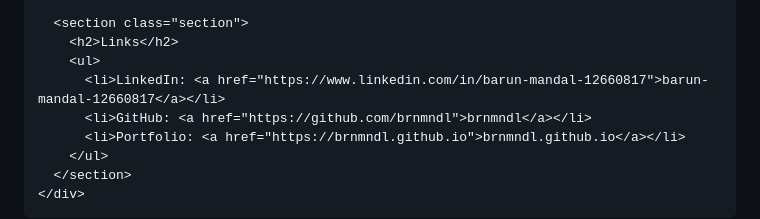
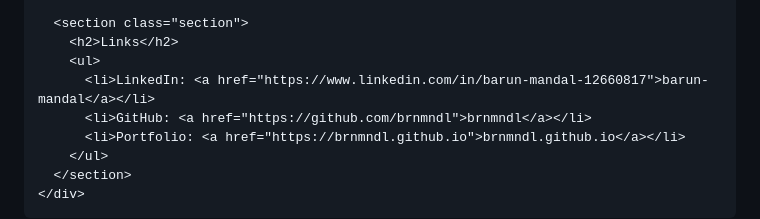
Before and after one commit to brnmndl/brnmndl.github.io, a Markdown page: index.md, the part around the change. Rendered like a GitHub page.

```diff
--- a/index.md
+++ b/index.md
@@ -241,7 +241,7 @@
       <section class="section">
         <h2>Links</h2>
         <ul>
-          <li>LinkedIn: <a href="https://www.linkedin.com/in/barun-mandal-12660817">barun-mandal-12660817</a></li>
+          <li>LinkedIn: <a href="https://www.linkedin.com/in/barun-mandal-12660817">barun-mandal</a></li>
           <li>GitHub: <a href="https://github.com/brnmndl">brnmndl</a></li>
           <li>Portfolio: <a href="https://brnmndl.github.io">brnmndl.github.io</a></li>
         </ul>
```
